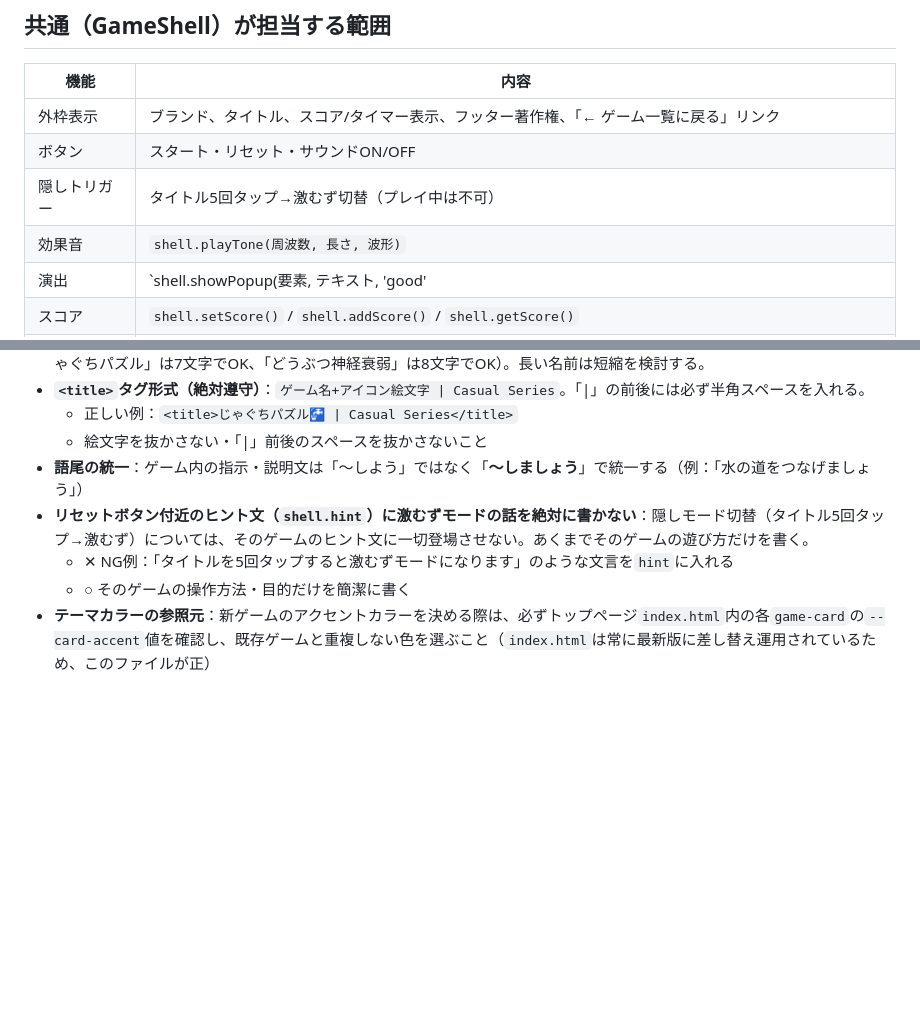
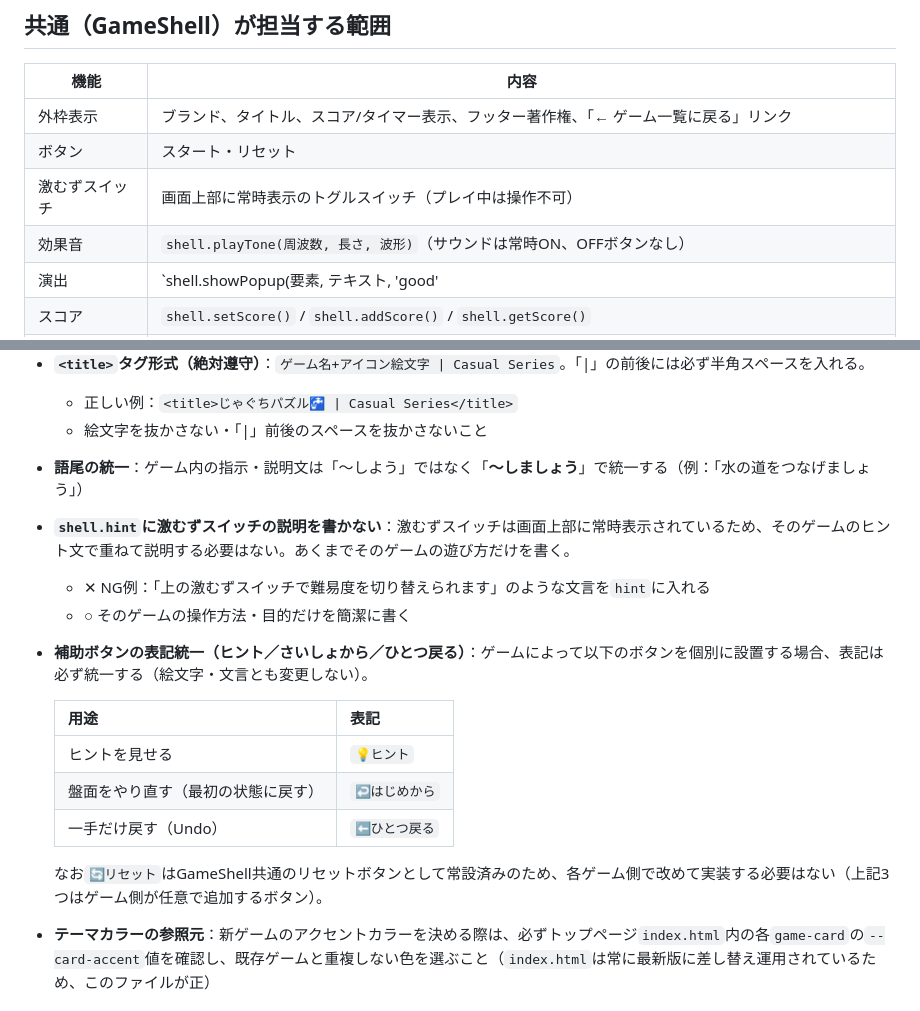
Before and after one commit to OPGKLab/opgk-lab-games, a Markdown page: Game Development Guide.md, 2 parts joined by grey strips. Rendered like a GitHub page; blank space fills up the shorter version.

```diff
--- a/Game Development Guide.md
+++ b/Game Development Guide.md
@@ -32,9 +32,9 @@ opgk-lab-games/
 | 機能 | 内容 |
 |---|---|
 | 外枠表示 | ブランド、タイトル、スコア/タイマー表示、フッター著作権、「← ゲーム一覧に戻る」リンク |
-| ボタン | スタート・リセット・サウンドON/OFF |
-| 隠しトリガー | タイトル5回タップ→激むず切替（プレイ中は不可） |
-| 効果音 | `shell.playTone(周波数, 長さ, 波形)` |
+| ボタン | スタート・リセット |
+| 激むずスイッチ | 画面上部に常時表示のトグルスイッチ（プレイ中は操作不可） |
+| 効果音 | `shell.playTone(周波数, 長さ, 波形)`（サウンドは常時ON、OFFボタンなし） |
 | 演出 | `shell.showPopup(要素, テキスト, 'good'|'bad'|'bonus')` / `shell.toast(メッセージ)` |
 | スコア | `shell.setScore()` / `shell.addScore()` / `shell.getScore()` |
 | 進行管理 | タイマー使用時は自動カウントダウン。タイマーなしゲームは `shell.end('メッセージ')` を自分で呼んで終了させる |
@@ -85,9 +85,18 @@ opgk-lab-games/
   - 正しい例：`<title>じゃぐちパズル🚰 | Casual Series</title>`
   - 絵文字を抜かさない・「|」前後のスペースを抜かさないこと
 - **語尾の統一**：ゲーム内の指示・説明文は「〜しよう」ではなく「**〜しましょう**」で統一する（例：「水の道をつなげましょう」）
-- **リセットボタン付近のヒント文（`shell.hint`）に激むずモードの話を絶対に書かない**：隠しモード切替（タイトル5回タップ→激むず）については、そのゲームのヒント文に一切登場させない。あくまでそのゲームの遊び方だけを書く。
-  - ✕ NG例：「タイトルを5回タップすると激むずモードになります」のような文言を`hint`に入れる
+- **`shell.hint`に激むずスイッチの説明を書かない**：激むずスイッチは画面上部に常時表示されているため、そのゲームのヒント文で重ねて説明する必要はない。あくまでそのゲームの遊び方だけを書く。
+  - ✕ NG例：「上の激むずスイッチで難易度を切り替えられます」のような文言を`hint`に入れる
   - ○ そのゲームの操作方法・目的だけを簡潔に書く
+- **補助ボタンの表記統一（ヒント／さいしょから／ひとつ戻る）**：ゲームによって以下のボタンを個別に設置する場合、表記は必ず統一する（絵文字・文言とも変更しない）。
+
+  | 用途 | 表記 |
+  |---|---|
+  | ヒントを見せる | `💡ヒント` |
+  | 盤面をやり直す（最初の状態に戻す） | `↩️はじめから` |
+  | 一手だけ戻す（Undo） | `⬅️ひとつ戻る` |
+
+  なお`🔄️リセット`はGameShell共通のリセットボタンとして常設済みのため、各ゲーム側で改めて実装する必要はない（上記3つはゲーム側が任意で追加するボタン）。
 - **テーマカラーの参照元**：新ゲームのアクセントカラーを決める際は、必ずトップページ`index.html`内の各`game-card`の`--card-accent`値を確認し、既存ゲームと重複しない色を選ぶこと（`index.html`は常に最新版に差し替え運用されているため、このファイルが正）
 
 ## index.html（一覧ページ）の運用ルール
```
